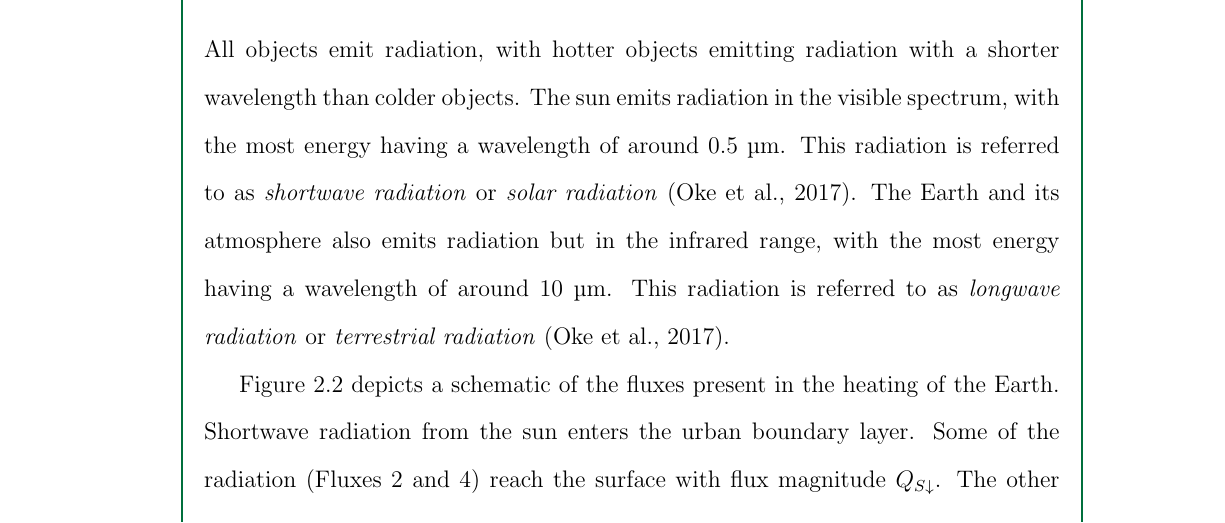
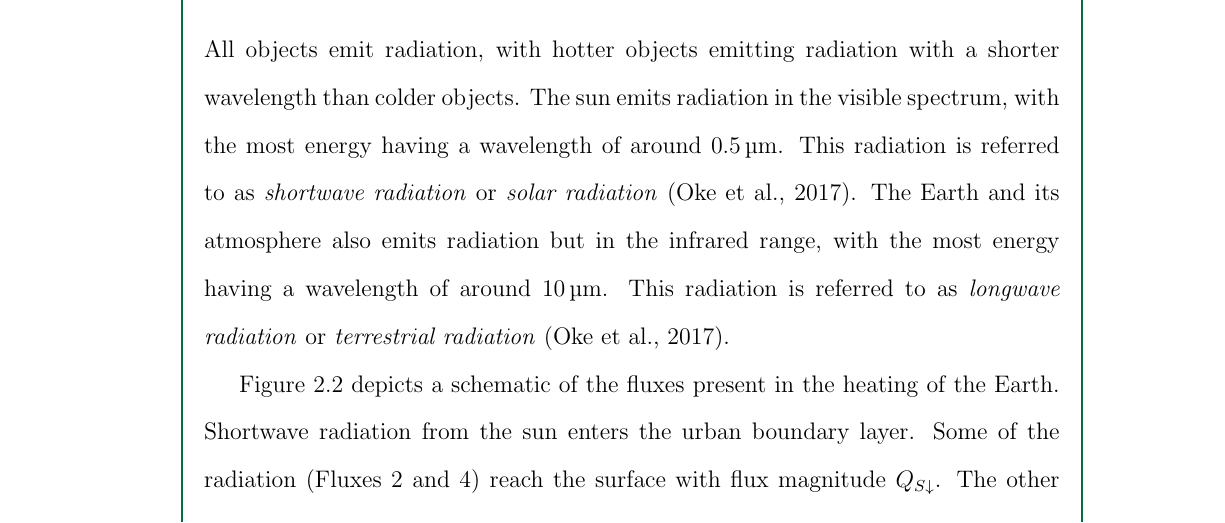
Before and after one commit to ericson-domingo-ug/thesis-latex, a LaTeX thesis (thesis.tex, which reads body/theory.tex): part of page 12 of 22, cut so that both start at the same text. Compiled offline with pdfLaTeX.

Commit message:
Use \qty on quantities

```diff
--- a/body/theory.tex
+++ b/body/theory.tex
@@ -60,9 +60,9 @@
 
 	\subsection{Surface Radiation Budget}
 		All objects emit radiation, with hotter objects emitting radiation with a shorter wavelength than colder objects.
-		The sun emits radiation in the visible spectrum, with the most energy having a wavelength of around $0.5$ \si{\micro m}.
+		The sun emits radiation in the visible spectrum, with the most energy having a wavelength of around $\qty{0.5}{\micro m}$.
 		This radiation is referred to as \textit{shortwave radiation} or \textit{solar radiation} (\cite{Oke2017urban}).
-		The Earth and its atmosphere also emits radiation but in the infrared range, with the most energy having a wavelength of around $10$ \si{\micro m}.
+		The Earth and its atmosphere also emits radiation but in the infrared range, with the most energy having a wavelength of around $\qty{10}{\micro m}$.
 		This radiation is referred to as \textit{longwave radiation} or \textit{terrestrial radiation} (\cite{Oke2017urban}).
 
 		\begin{figure}
```
